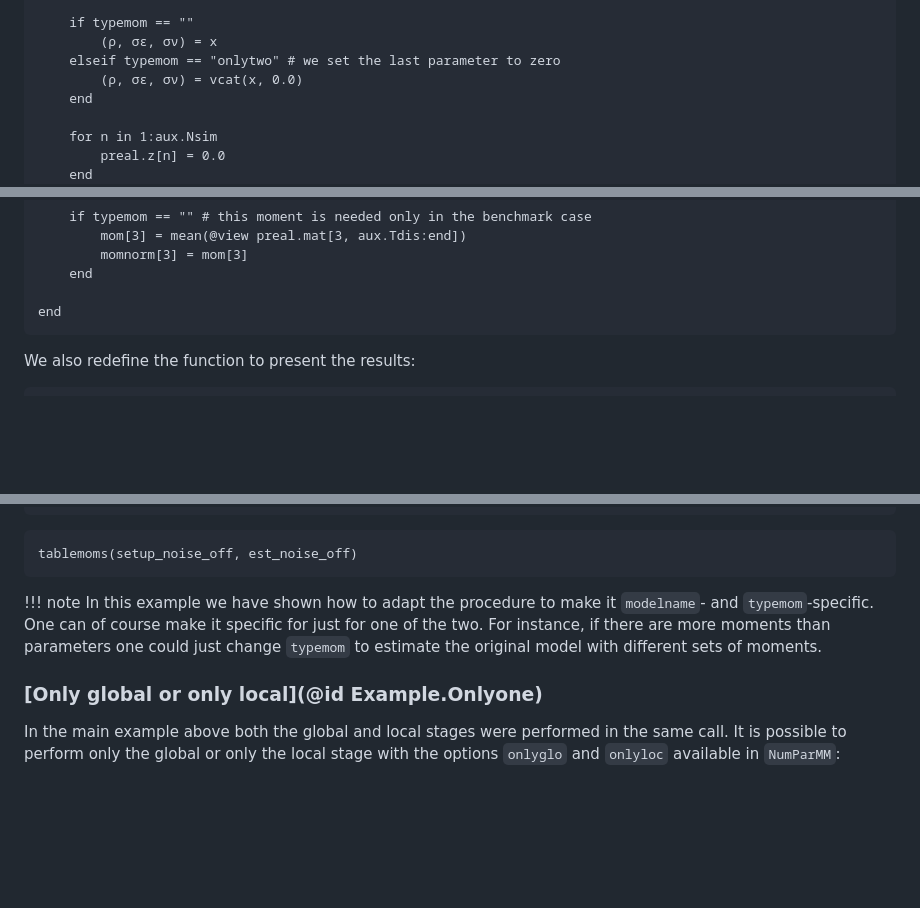
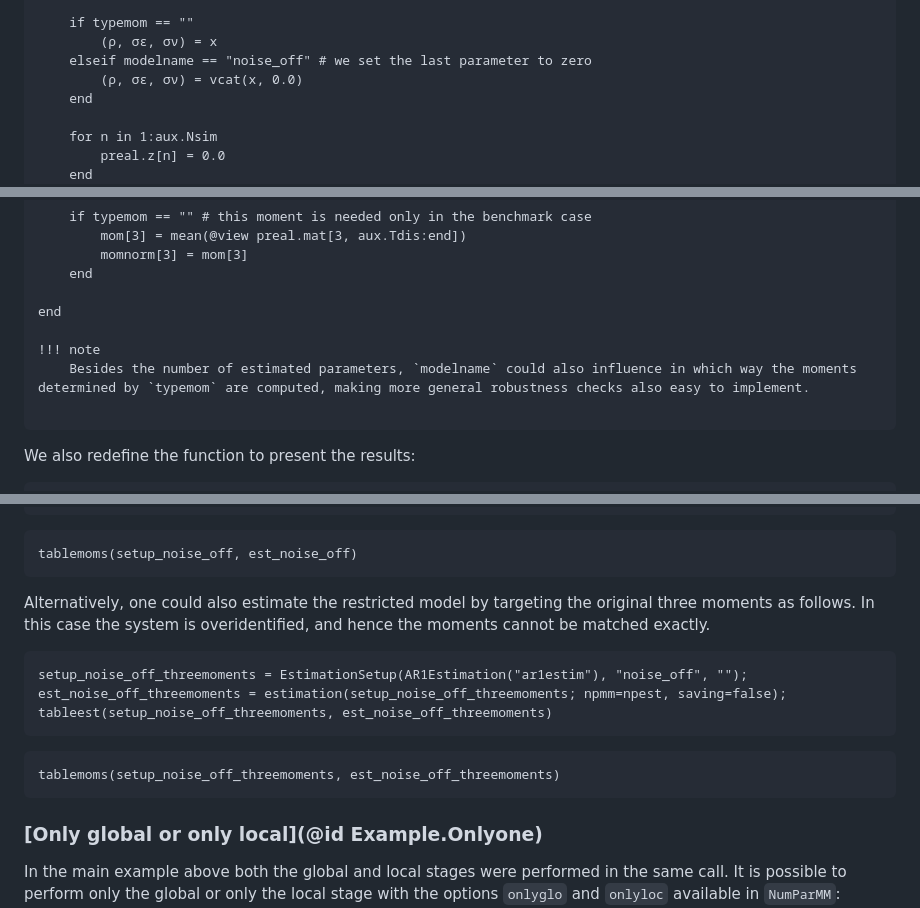
Before and after one commit to ZoltanRacz/MomentMatching.jl, a Markdown page: docs/src/examples.md, 3 parts joined by grey strips. Rendered like a GitHub page; blank space fills up the shorter version.

Commit message:
add overidentified case

````diff
--- a/docs/src/examples.md
+++ b/docs/src/examples.md
@@ -482,7 +482,7 @@ function MomentMatching.obj_mom!(mom::AbstractVector, momnorm::AbstractVector,
 
     if typemom == ""
         (ρ, σϵ, σν) = x
-    elseif typemom == "onlytwo" # we set the last parameter to zero
+    elseif modelname == "noise_off" # we set the last parameter to zero
         (ρ, σϵ, σν) = vcat(x, 0.0)
     end
 
@@ -518,6 +518,10 @@ function MomentMatching.obj_mom!(mom::AbstractVector, momnorm::AbstractVector,
     end
 
 end
+
+!!! note
+    Besides the number of estimated parameters, `modelname` could also influence in which way the moments determined by `typemom` are computed, making more general robustness checks also easy to implement.
+
 ```
 We also redefine the function to present the results:
 ```@example
@@ -543,8 +547,17 @@ tableest(setup_noise_off, est_noise_off)
 tablemoms(setup_noise_off, est_noise_off)
 ```
 
-!!! note
-    In this example we have shown how to adapt the procedure to make it `modelname`- and `typemom`-specific. One can of course make it specific for just for one of the two. For instance, if there are more moments than parameters one could just change `typemom` to estimate the original model with different sets of moments.
+Alternatively, one could also estimate the restricted model by targeting the original
+three moments as follows. In this case the system is overidentified, and hence the moments cannot be matched exactly.
+
+```@example
+setup_noise_off_threemoments = EstimationSetup(AR1Estimation("ar1estim"), "noise_off", "");
+est_noise_off_threemoments = estimation(setup_noise_off_threemoments; npmm=npest, saving=false);
+tableest(setup_noise_off_threemoments, est_noise_off_threemoments)
+```
+```@example
+tablemoms(setup_noise_off_threemoments, est_noise_off_threemoments)
+```
 
 ### [Only global or only local](@id Example.Onlyone)
 In the main example above both the global and local stages were performed in the same call. It is possible to perform only the global or only the local stage with the options `onlyglo` and `onlyloc` available in `NumParMM`:
````
